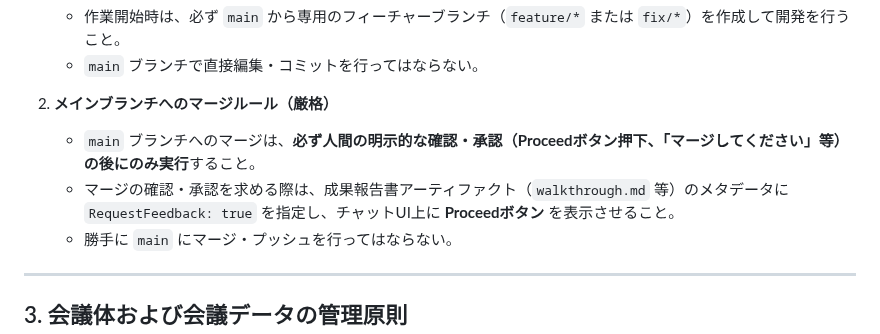
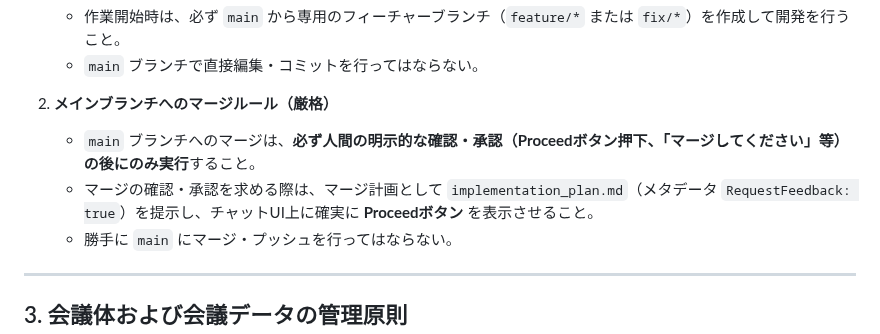
Before and after one commit to m03k0103/PMHub, a Markdown page: AGENTS.md, the part around the change. Rendered like a GitHub page.

Commit message:
docs: AGENTS.md にマージ承認時 implementation_plan.md 提示ルールを反映

```diff
--- a/AGENTS.md
+++ b/AGENTS.md
@@ -30,7 +30,7 @@
 
 2. **メインブランチへのマージルール（厳格）**
    - `main` ブランチへのマージは、**必ず人間の明示的な確認・承認（Proceedボタン押下、「マージしてください」等）の後にのみ実行**すること。
-   - マージの確認・承認を求める際は、成果報告書アーティファクト（`walkthrough.md` 等）のメタデータに `RequestFeedback: true` を指定し、チャットUI上に **Proceedボタン** を表示させること。
+   - マージの確認・承認を求める際は、マージ計画として `implementation_plan.md`（メタデータ `RequestFeedback: true`）を提示し、チャットUI上に確実に **Proceedボタン** を表示させること。
    - 勝手に `main` にマージ・プッシュを行ってはならない。
 
 ---
```
